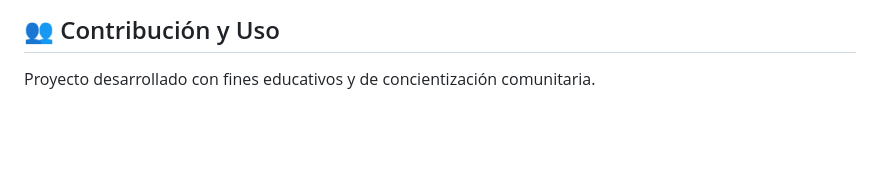
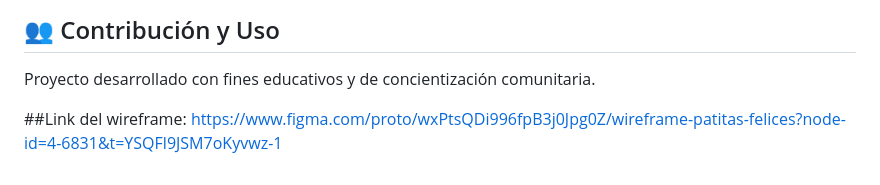
Before and after one commit to juan-1332/proyecto-html, a Markdown page: readme.md, the part around the change. Drawn GitHub-style; blank space fills up the shorter version.

Commit message:
Add wireframe link to README
Added a link to the wireframe for the project.

```diff
--- a/readme.md
+++ b/readme.md
@@ -100,3 +100,6 @@ proyecto_HTML/
 
 ## 👥 Contribución y Uso
 Proyecto desarrollado con fines educativos y de concientización comunitaria.
+
+##Link del wireframe:
+https://www.figma.com/proto/wxPtsQDi996fpB3j0Jpg0Z/wireframe-patitas-felices?node-id=4-6831&t=YSQFl9JSM7oKyvwz-1
```
